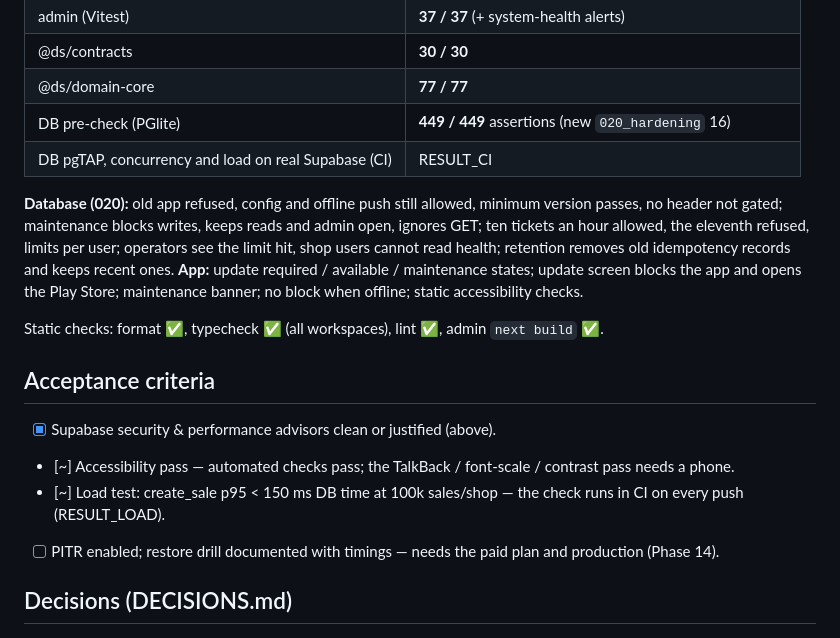
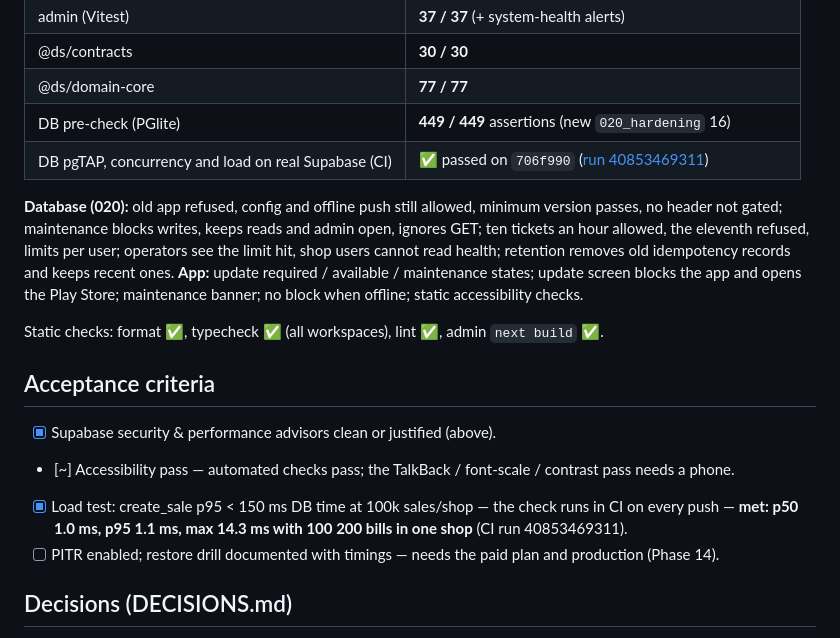
Before and after one commit to Solstra-Info-IT-Solutions/Dukaan-Saathi, a Markdown page: docs/phases/PHASE_13_HARDENING.md, the part around the change. Drawn GitHub-style.

Commit message:
docs(p13): record green CI run and load result
Co-Authored-By: Claude Opus 5.5 <noreply@anthropic.com>

```diff
--- a/docs/phases/PHASE_13_HARDENING.md
+++ b/docs/phases/PHASE_13_HARDENING.md
@@ -91,7 +91,7 @@ restore-drill steps and what to time; the drill itself is a Phase 14 task once p
 | @ds/contracts | **30 / 30** |
 | @ds/domain-core | **77 / 77** |
 | DB pre-check (PGlite) | **449 / 449** assertions (new `020_hardening` 16) |
-| DB pgTAP, concurrency and load on real Supabase (CI) | RESULT_CI |
+| DB pgTAP, concurrency and load on real Supabase (CI) | ✅ passed on `706f990` ([run 40853469311](https://github.com/Solstra-Info-IT-Solutions/Dukaan-Saathi/actions/runs/40853469311)) |
 
 **Database (020):** old app refused, config and offline push still allowed, minimum version passes, no header not
 gated; maintenance blocks writes, keeps reads and admin open, ignores GET; ten tickets an hour allowed, the eleventh
@@ -105,8 +105,8 @@ Static checks: format ✅, typecheck ✅ (all workspaces), lint ✅, admin `next
 ## Acceptance criteria
 - [x] Supabase security & performance advisors clean or justified (above).
 - [~] Accessibility pass — automated checks pass; the TalkBack / font-scale / contrast pass needs a phone.
-- [~] Load test: create_sale p95 < 150 ms DB time at 100k sales/shop — the check runs in CI on every push
-  (RESULT_LOAD).
+- [x] Load test: create_sale p95 < 150 ms DB time at 100k sales/shop — the check runs in CI on every push
+  — **met: p50 1.0 ms, p95 1.1 ms, max 14.3 ms with 100 200 bills in one shop** (CI run 40853469311).
 - [ ] PITR enabled; restore drill documented with timings — needs the paid plan and production (Phase 14).
 
 ## Decisions (DECISIONS.md)
```
Also changed, not shown: docs/PROJECT_STATUS.md (+1 -1 lines).
